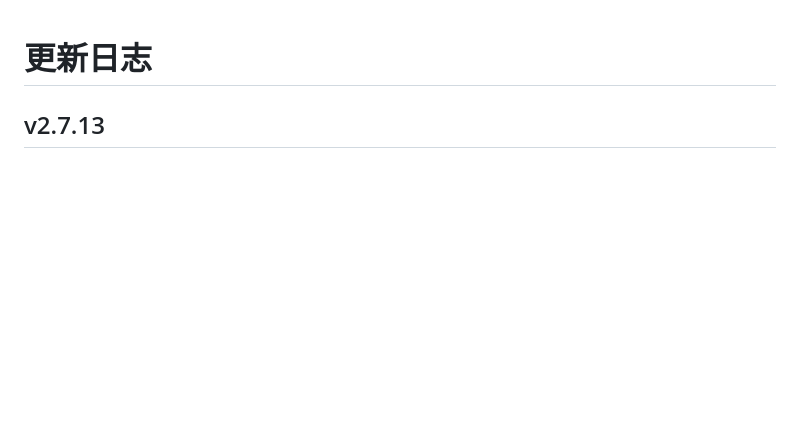
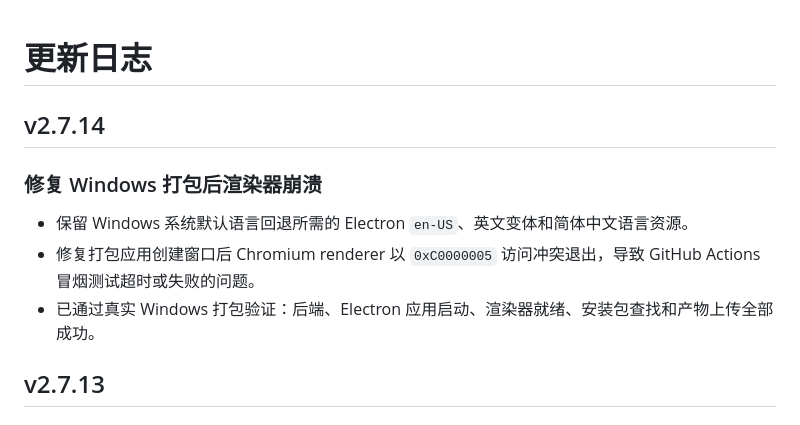
Before and after one commit to asklins223/word-tts-desktop, a Markdown page: CHANGELOG.md, the part around the change. Rendered like a GitHub page; blank space fills up the shorter version.

Commit message:
docs: 记录 Windows 打包渲染器修复

```diff
--- a/CHANGELOG.md
+++ b/CHANGELOG.md
@@ -1,4 +1,12 @@
 # 更新日志
+
+## v2.7.14
+
+### 修复 Windows 打包后渲染器崩溃
+
+- 保留 Windows 系统默认语言回退所需的 Electron `en-US`、英文变体和简体中文语言资源。
+- 修复打包应用创建窗口后 Chromium renderer 以 `0xC0000005` 访问冲突退出，导致 GitHub Actions 冒烟测试超时或失败的问题。
+- 已通过真实 Windows 打包验证：后端、Electron 应用启动、渲染器就绪、安装包查找和产物上传全部成功。
 
 ## v2.7.13
 
```
